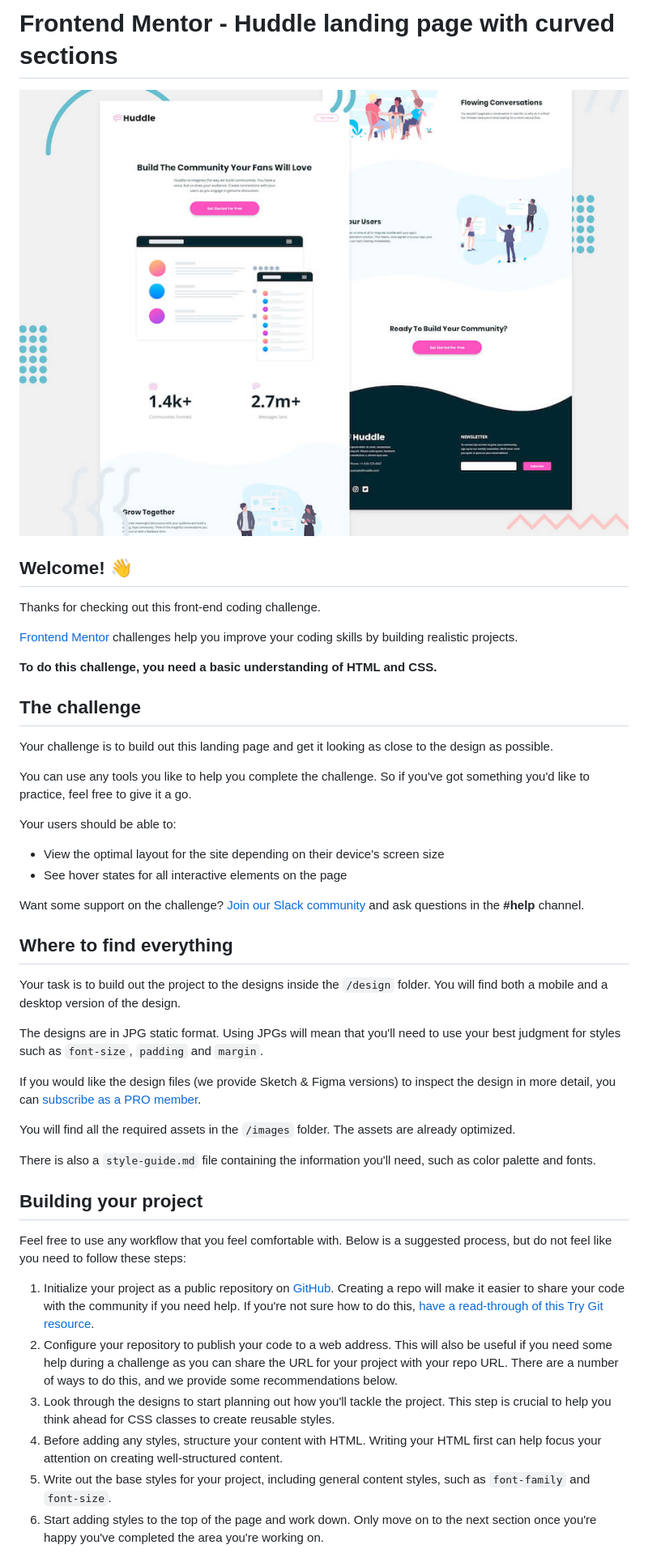
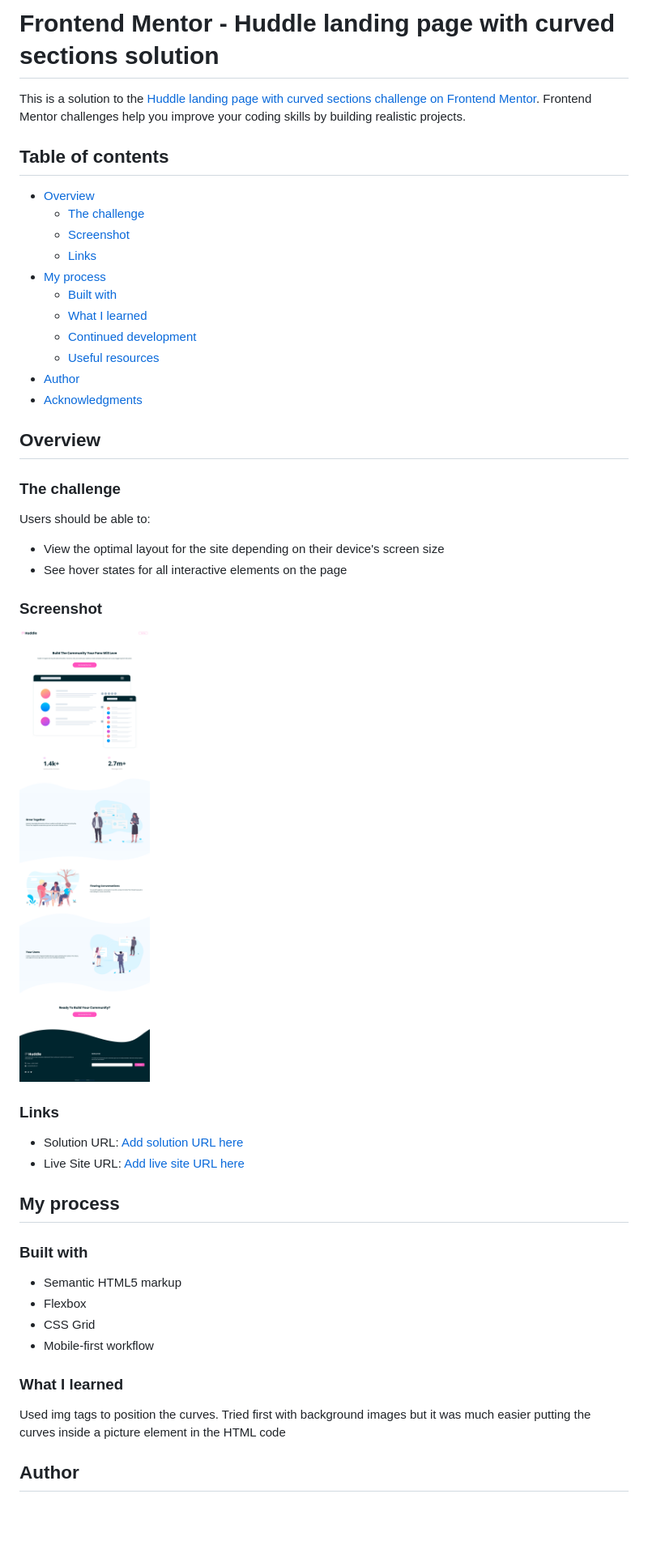
Before and after one commit to felipetn1989/huddle-landing-page-with-curved-sections-master, a Markdown page: README.md, the part around the change printed below. Shown: that part at 81% size. Rendered like a GitHub page; pictures changed too: images/Screenshot 2023-01-05 at 16-19-17 Frontend Mentor Huddle landing page with curved sections.png (added); blank space fills up the shorter version.

```diff
--- a/README.md
+++ b/README.md
@@ -1,48 +1,51 @@
-# Frontend Mentor - Huddle landing page with curved sections
+# Frontend Mentor - Huddle landing page with curved sections solution
 
-![Header/intro section for the Huddle landing page with curved sections](./design/desktop-preview.jpg)
+This is a solution to the [Huddle landing page with curved sections challenge on Frontend Mentor](https://www.frontendmentor.io/challenges/huddle-landing-page-with-curved-sections-5ca5ecd01e82137ec91a50f2). Frontend Mentor challenges help you improve your coding skills by building realistic projects.
 
-## Welcome! 👋
+## Table of contents
 
-Thanks for checking out this front-end coding challenge.
+- [Overview](#overview)
+  - [The challenge](#the-challenge)
+  - [Screenshot](#screenshot)
+  - [Links](#links)
+- [My process](#my-process)
+  - [Built with](#built-with)
+  - [What I learned](#what-i-learned)
+  - [Continued development](#continued-development)
+  - [Useful resources](#useful-resources)
+- [Author](#author)
+- [Acknowledgments](#acknowledgments)
 
-[Frontend Mentor](https://www.frontendmentor.io) challenges help you improve your coding skills by building realistic projects.
+## Overview
 
-**To do this challenge, you need a basic understanding of HTML and CSS.**
+### The challenge
 
-## The challenge
-
-Your challenge is to build out this landing page and get it looking as close to the design as possible.
-
-You can use any tools you like to help you complete the challenge. So if you've got something you'd like to practice, feel free to give it a go.
-
-Your users should be able to:
+Users should be able to:
 
 - View the optimal layout for the site depending on their device's screen size
 - See hover states for all interactive elements on the page
 
-Want some support on the challenge? [Join our Slack community](https://www.frontendmentor.io/slack) and ask questions in the **#help** channel.
+### Screenshot
 
-## Where to find everything
+![](./images/Screenshot%202023-01-05%20at%2016-19-17%20Frontend%20Mentor%20Huddle%20landing%20page%20with%20curved%20sections.png)
 
-Your task is to build out the project to the designs inside the `/design` folder. You will find both a mobile and a desktop version of the design.
+### Links
 
-The designs are in JPG static format. Using JPGs will mean that you'll need to use your best judgment for styles such as `font-size`, `padding` and `margin`.
+- Solution URL: [Add solution URL here](https://your-solution-url.com)
+- Live Site URL: [Add live site URL here](https://your-live-site-url.com)
 
-If you would like the design files (we provide Sketch & Figma versions) to inspect the design in more detail, you can [subscribe as a PRO member](https://www.frontendmentor.io/pro).
+## My process
 
-You will find all the required assets in the `/images` folder. The assets are already optimized.
+### Built with
 
-There is also a `style-guide.md` file containing the information you'll need, such as color palette and fonts.
+- Semantic HTML5 markup
+- Flexbox
+- CSS Grid
+- Mobile-first workflow
 
-## Building your project
+### What I learned
 
-Feel free to use any workflow that you feel comfortable with. Below is a suggested process, but do not feel like you need to follow these steps:
+Used img tags to position the curves. Tried first with background images but it was much easier putting the curves inside a picture element in the HTML code
 
-1. Initialize your project as a public repository on [GitHub](https://github.com/). Creating a repo will make it easier to share your code with the community if you need help. If you're not sure how to do this, [have a read-through of this Try Git resource](https://try.github.io/).
-2. Configure your repository to publish your code to a web address. This will also be useful if you need some help during a challenge as you can share the URL for your project with your repo URL. There are a number of ways to do this, and we provide some recommendations below.
-3. Look through the designs to start planning out how you'll tackle the project. This step is crucial to help you think ahead for CSS classes to create reusable styles.
-4. Before adding any styles, structure your content with HTML. Writing your HTML first can help focus your attention on creating well-structured content.
-5. Write out the base styles for your project, including general content styles, such as `font-family` and `font-size`.
-6. Start adding styles to the top of the page and work down. Only move on to the next section once you're happy you've completed the area you're working on.
+## Author
 
```
Also changed, not shown: other parts of README.md (+2 -44 lines), README-template.md (deleted, +0 -111 lines).
